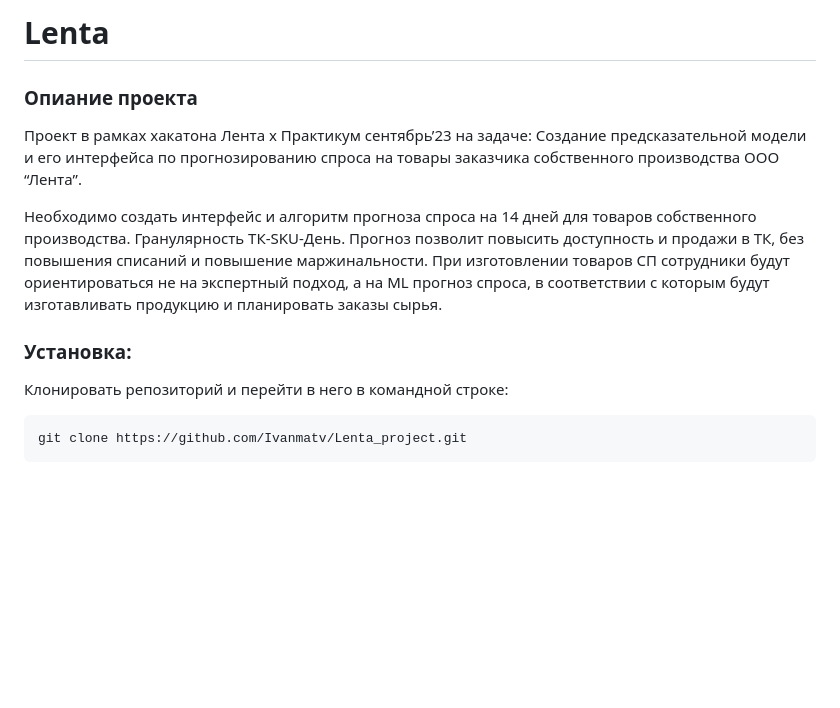
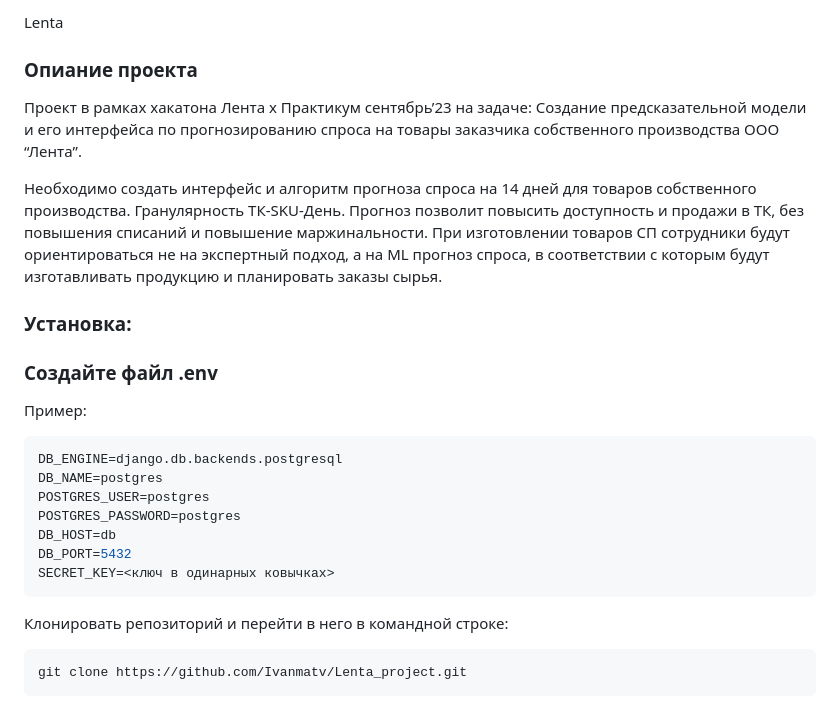
Before and after one commit to Ivanmatv/Lenta_project, a Markdown page: README.md, the part around the change. GitHub-like rendering; blank space fills up the shorter version.

````diff
--- a/README.md
+++ b/README.md
@@ -1,4 +1,4 @@
-# Lenta
+ Lenta
 
 ### Опиание проекта
 Проект в рамках хакатона Лента х Практикум сентябрь’23 на задаче:
@@ -9,6 +9,19 @@
 
 
 ### Установка:
+
+### Создайте файл .env
+Пример:
+```bash
+DB_ENGINE=django.db.backends.postgresql
+DB_NAME=postgres
+POSTGRES_USER=postgres
+POSTGRES_PASSWORD=postgres
+DB_HOST=db
+DB_PORT=5432
+SECRET_KEY=<ключ в одинарных ковычках>
+```
+
 Клонировать репозиторий и перейти в него в командной строке:
 ```
 git clone https://github.com/Ivanmatv/Lenta_project.git
````
